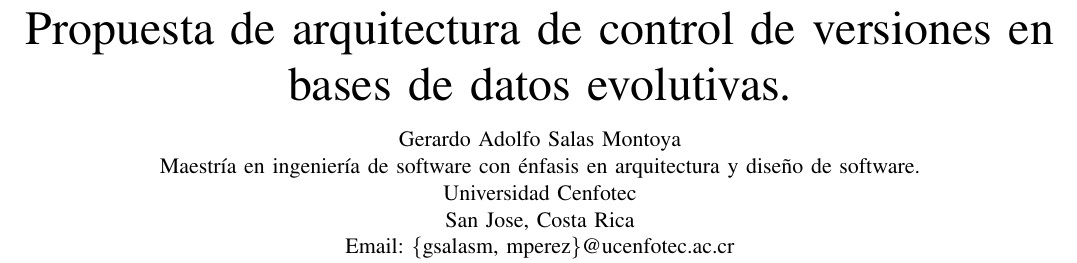
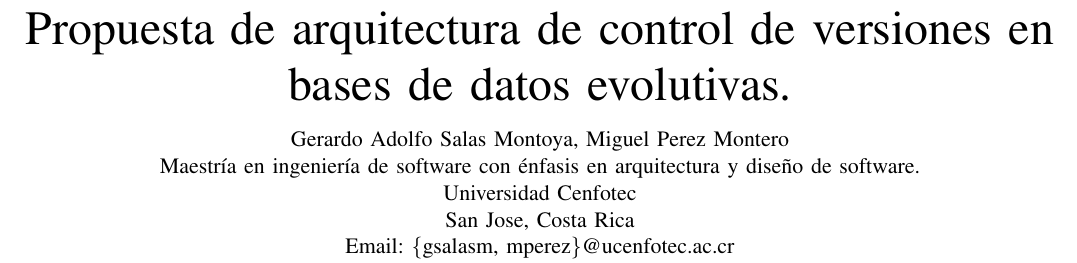
Before and after one commit to Watanuki395/Articulo-PIA02, a LaTeX paper (architecture.tex): part of page 1 of 10, cut so that both start at the same text. Compiled offline with pdfLaTeX; a missing font is replaced by an installed copy or a similar font; a LaTeX package or settings file that is missing is left out.

Commit message:
adding profesor name

```diff
--- a/architecture.tex
+++ b/architecture.tex
@@ -16,7 +16,7 @@
 
 \title{Propuesta de arquitectura de control de versiones en bases de datos evolutivas.}
 
-\author{\IEEEauthorblockN{ Gerardo Adolfo Salas Montoya}
+\author{\IEEEauthorblockN{ Gerardo Adolfo Salas Montoya, Miguel Perez Montero}
 \IEEEauthorblockA{\\Maestría en ingeniería de software con énfasis en arquitectura y diseño de software.\\
 Universidad Cenfotec\\
 San Jose, Costa Rica\\
```
Also changed, not shown: architecture.pdf, architecture.tex (2 more changed lines), 3 other files.
